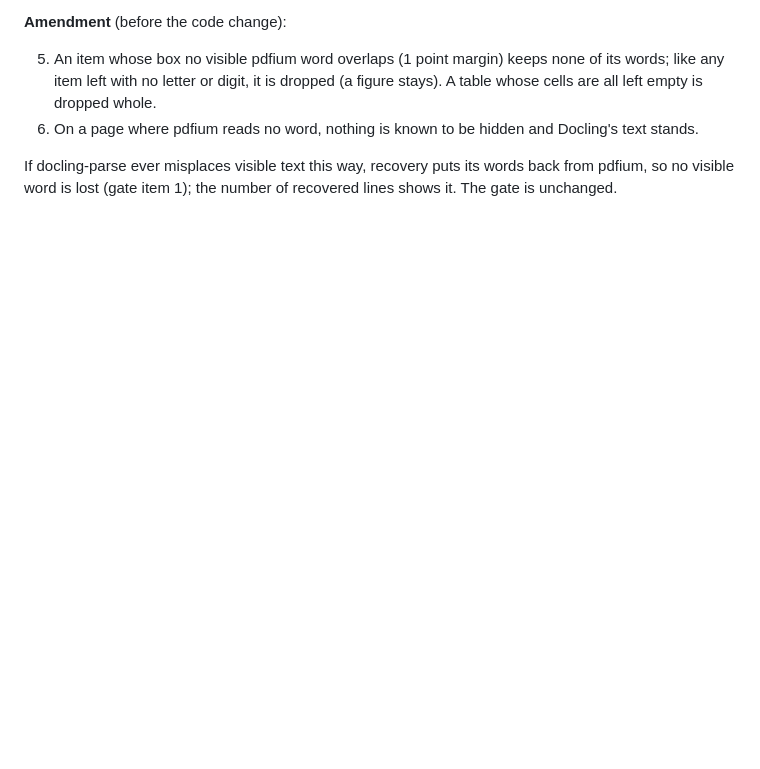
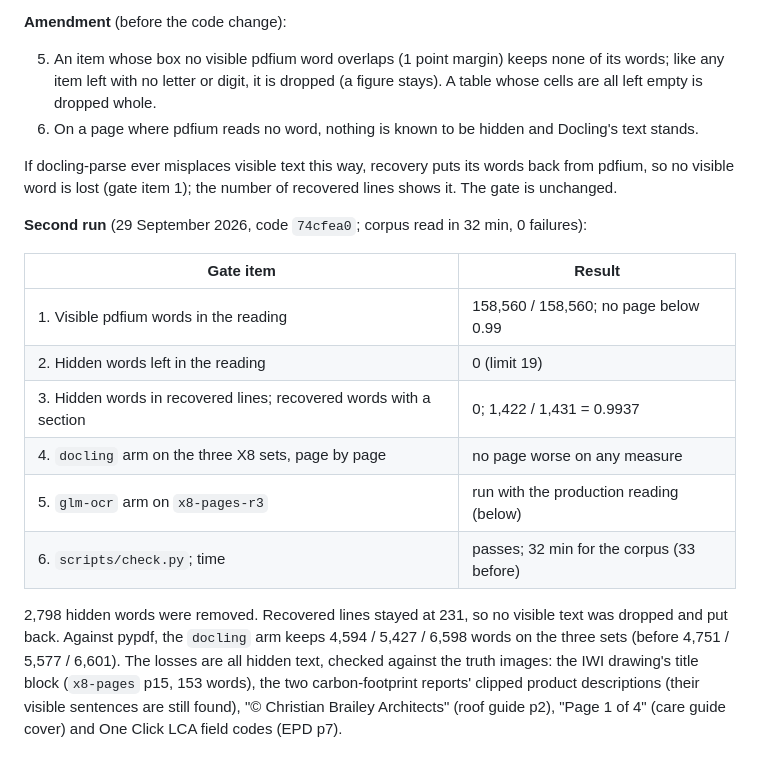
Before and after one commit to Nduka99/lime_green_ai_assistant, a Markdown page: evaluation/reports/X8-pdf-parsing.md, the part around the change. Rendered like a GitHub page; blank space fills up the shorter version.

Commit message:
Record the hidden-text filter's second run: corpus and X8 gate items pass

```diff
--- a/evaluation/reports/X8-pdf-parsing.md
+++ b/evaluation/reports/X8-pdf-parsing.md
@@ -922,3 +922,22 @@ of the header's own element).
 If docling-parse ever misplaces visible text this way, recovery puts its words back from
 pdfium, so no visible word is lost (gate item 1); the number of recovered lines shows it.
 The gate is unchanged.
+
+**Second run** (29 September 2026, code `74cfea0`; corpus read in 32 min, 0 failures):
+
+| Gate item | Result |
+|---|---|
+| 1. Visible pdfium words in the reading | 158,560 / 158,560; no page below 0.99 |
+| 2. Hidden words left in the reading | 0 (limit 19) |
+| 3. Hidden words in recovered lines; recovered words with a section | 0; 1,422 / 1,431 = 0.9937 |
+| 4. `docling` arm on the three X8 sets, page by page | no page worse on any measure |
+| 5. `glm-ocr` arm on `x8-pages-r3` | run with the production reading (below) |
+| 6. `scripts/check.py`; time | passes; 32 min for the corpus (33 before) |
+
+2,798 hidden words were removed. Recovered lines stayed at 231, so no visible text was
+dropped and put back. Against pypdf, the `docling` arm keeps 4,594 / 5,427 / 6,598 words on
+the three sets (before 4,751 / 5,577 / 6,601). The losses are all hidden text, checked against
+the truth images: the IWI drawing's title block (`x8-pages` p15, 153 words), the two
+carbon-footprint reports' clipped product descriptions (their visible sentences are still
+found), "© Christian Brailey Architects" (roof guide p2), "Page 1 of 4" (care guide cover)
+and One Click LCA field codes (EPD p7).
```
